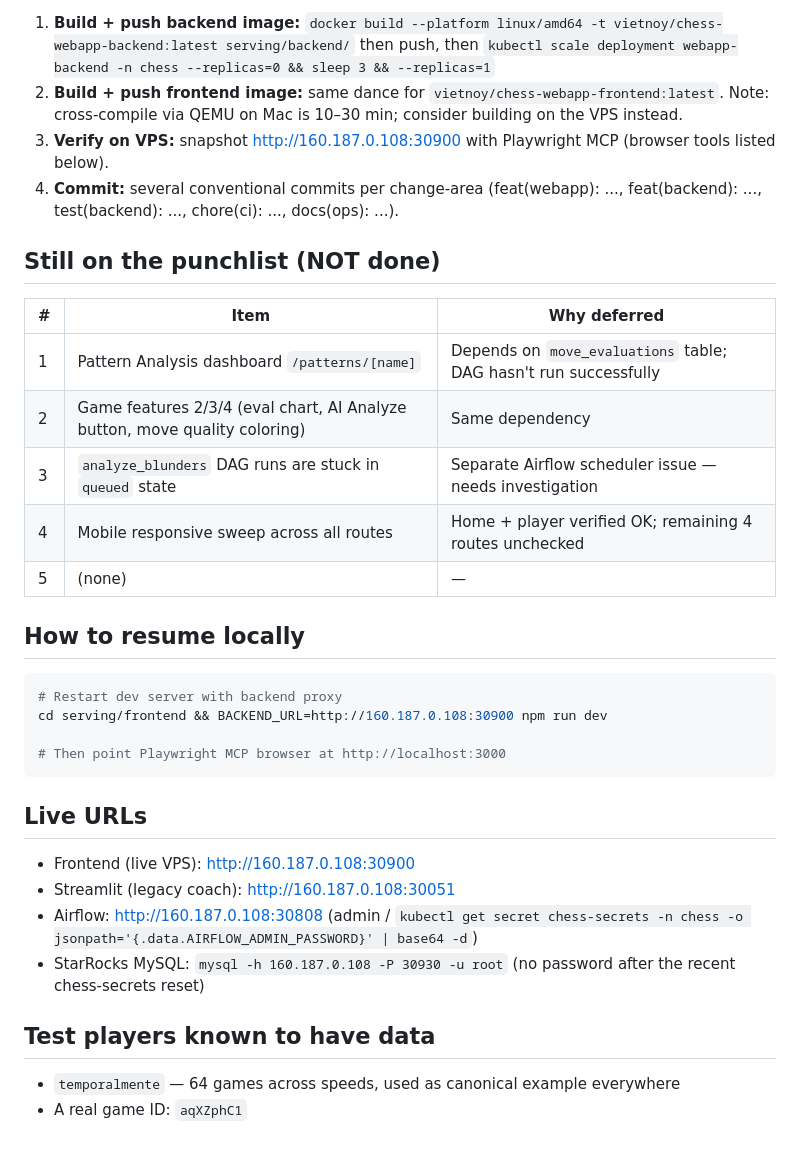
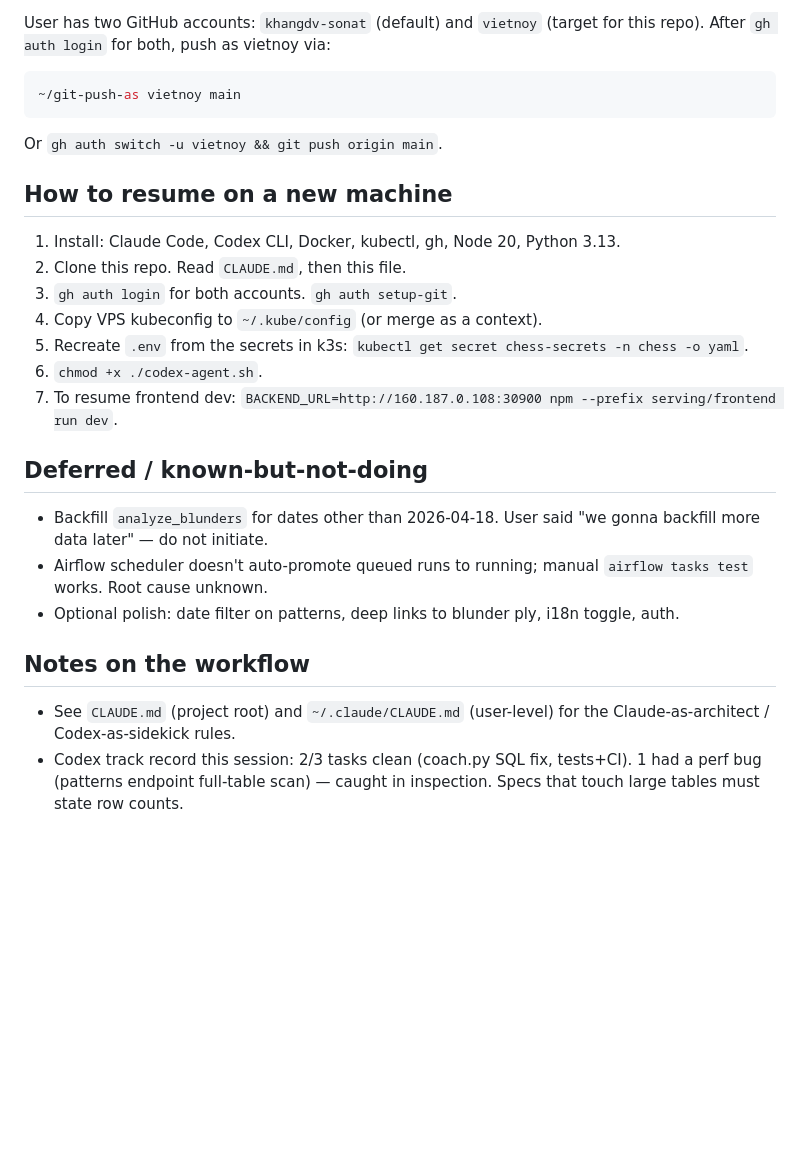
Before and after one commit to vietnoy/lichess-platform, a Markdown page: docs/operations/session-state.md, the part around one of its changes. GitHub-like rendering; blank space fills up the shorter version.

````diff
--- a/docs/operations/session-state.md
+++ b/docs/operations/session-state.md
@@ -37,36 +34,29 @@ The dev server (npm run dev) ran on localhost:3000 with `BACKEND_URL=http://160.
 
-1. **Build + push backend image:** `docker build --platform linux/amd64 -t vietnoy/chess-webapp-backend:latest serving/backend/` then push, then `kubectl scale deployment webapp-backend -n chess --replicas=0 && sleep 3 && --replicas=1`
-2. **Build + push frontend image:** same dance for `vietnoy/chess-webapp-frontend:latest`. Note: cross-compile via QEMU on Mac is 10–30 min; consider building on the VPS instead.
-3. **Verify on VPS:** snapshot http://160.187.0.108:30900 with Playwright MCP (browser tools listed below).
-4. **Commit:** several conventional commits per change-area (feat(webapp): ..., feat(backend): ..., test(backend): ..., chore(ci): ..., docs(ops): ...).
-
-## Still on the punchlist (NOT done)
-
-| # | Item | Why deferred |
-|---|------|--------------|
-| 1 | Pattern Analysis dashboard `/patterns/[name]` | Depends on `move_evaluations` table; DAG hasn't run successfully |
-| 2 | Game features 2/3/4 (eval chart, AI Analyze button, move quality coloring) | Same dependency |
-| 3 | `analyze_blunders` DAG runs are stuck in `queued` state | Separate Airflow scheduler issue — needs investigation |
-| 4 | Mobile responsive sweep across all routes | Home + player verified OK; remaining 4 routes unchecked |
-| 5 | (none) | — |
-
-## How to resume locally
+User has two GitHub accounts: `khangdv-sonat` (default) and `vietnoy` (target for this repo). After `gh auth login` for both, push as vietnoy via:
 
 ```bash
-# Restart dev server with backend proxy
-cd serving/frontend && BACKEND_URL=http://160.187.0.108:30900 npm run dev
-
-# Then point Playwright MCP browser at http://localhost:3000
+~/git-push-as vietnoy main
 ```
 
-## Live URLs
+Or `gh auth switch -u vietnoy && git push origin main`.
 
-- Frontend (live VPS): http://160.187.0.108:30900
-- Streamlit (legacy coach): http://160.187.0.108:30051
-- Airflow: http://160.187.0.108:30808 (admin / `kubectl get secret chess-secrets -n chess -o jsonpath='{.data.AIRFLOW_ADMIN_PASSWORD}' | base64 -d`)
-- StarRocks MySQL: `mysql -h 160.187.0.108 -P 30930 -u root` (no password after the recent chess-secrets reset)
+## How to resume on a new machine
 
-## Test players known to have data
+1. Install: Claude Code, Codex CLI, Docker, kubectl, gh, Node 20, Python 3.13.
+2. Clone this repo. Read `CLAUDE.md`, then this file.
+3. `gh auth login` for both accounts. `gh auth setup-git`.
+4. Copy VPS kubeconfig to `~/.kube/config` (or merge as a context).
+5. Recreate `.env` from the secrets in k3s: `kubectl get secret chess-secrets -n chess -o yaml`.
+6. `chmod +x ./codex-agent.sh`.
+7. To resume frontend dev: `BACKEND_URL=http://160.187.0.108:30900 npm --prefix serving/frontend run dev`.
 
-- `temporalmente` — 64 games across speeds, used as canonical example everywhere
-- A real game ID: `aqXZphC1`
+## Deferred / known-but-not-doing
+
+- Backfill `analyze_blunders` for dates other than 2026-04-18. User said "we gonna backfill more data later" — do not initiate.
+- Airflow scheduler doesn't auto-promote queued runs to running; manual `airflow tasks test` works. Root cause unknown.
+- Optional polish: date filter on patterns, deep links to blunder ply, i18n toggle, auth.
+
+## Notes on the workflow
+
+- See `CLAUDE.md` (project root) and `~/.claude/CLAUDE.md` (user-level) for the Claude-as-architect / Codex-as-sidekick rules.
+- Codex track record this session: 2/3 tasks clean (coach.py SQL fix, tests+CI). 1 had a perf bug (patterns endpoint full-table scan) — caught in inspection. Specs that touch large tables must state row counts.
````
Also changed, not shown: other parts of docs/operations/session-state.md (+24 -27 lines), dotfiles/claude.md (added, +74 -0 lines).
